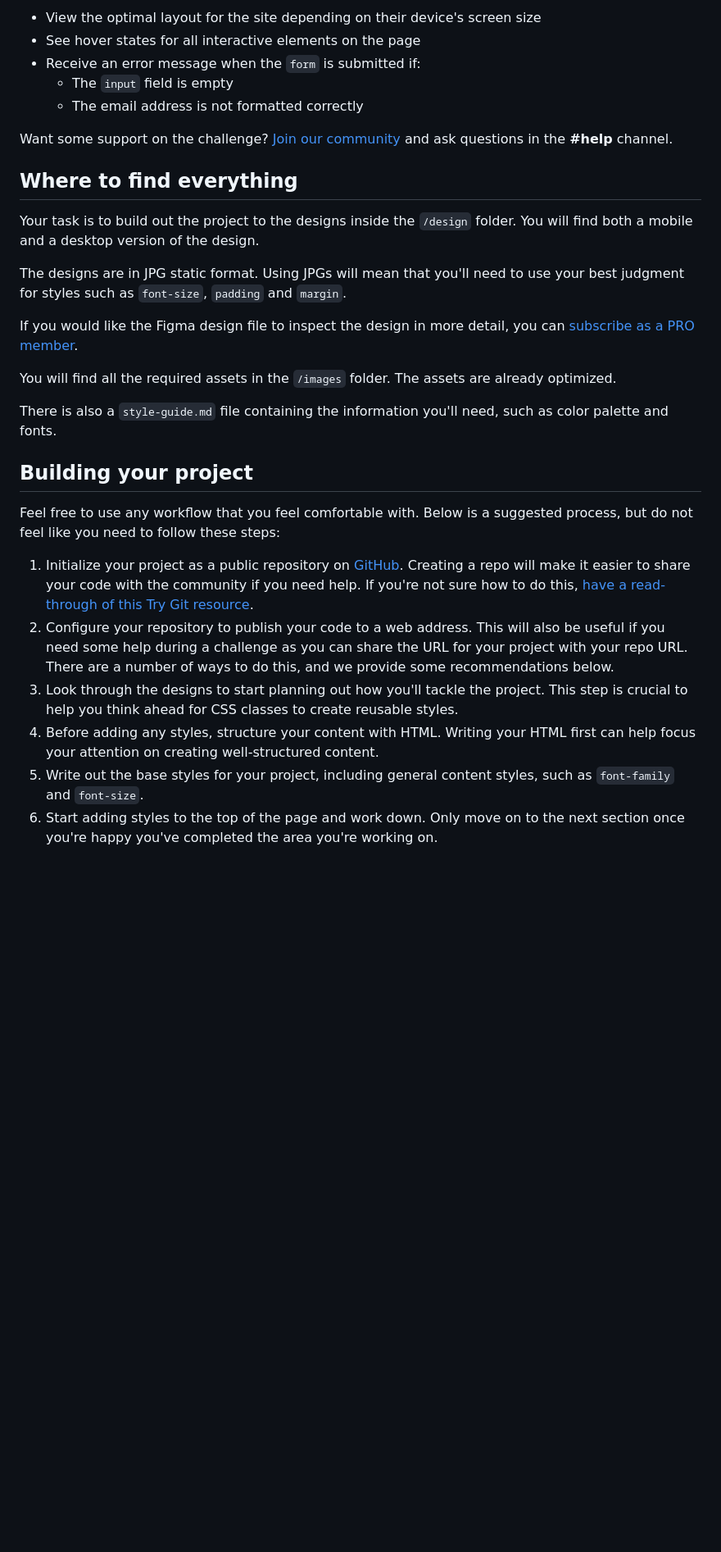
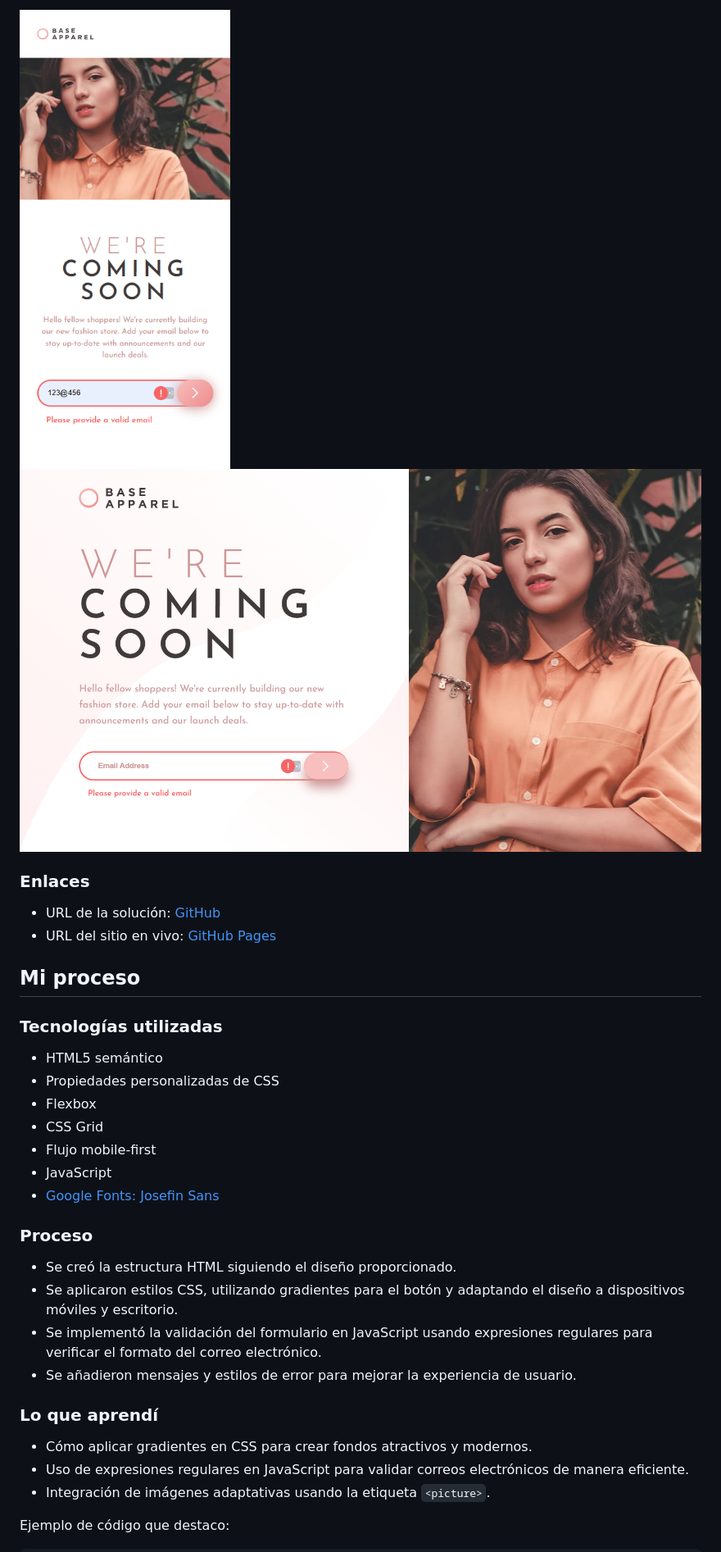
Before and after one commit to marco-moya/Base-Apparel-coming-soon-page, a Markdown page: README.md, the part around one of its changes. Shown at 82% size. Drawn GitHub-style; blank space fills up the shorter version.

Commit message:
Modificando nombre del README

```diff
--- a/README.md
+++ b/README.md
@@ -20,32 +35,36 @@ Your users should be able to:
 
-- View the optimal layout for the site depending on their device's screen size
-- See hover states for all interactive elements on the page
-- Receive an error message when the `form` is submitted if:
-  - The `input` field is empty
-  - The email address is not formatted correctly
+![](./design/solution-mobile.png)
+![](./design/solution-desktop.png)
 
-Want some support on the challenge? [Join our community](https://www.frontendmentor.io/community) and ask questions in the **#help** channel.
+### Enlaces
 
-## Where to find everything
+- URL de la solución: [GitHub](https://github.com/marco-moya/Base-Apparel-coming-soon-page)
+- URL del sitio en vivo: [GitHub Pages](https://marco-moya.github.io/Base-Apparel-coming-soon-page)
 
-Your task is to build out the project to the designs inside the `/design` folder. You will find both a mobile and a desktop version of the design.
+## Mi proceso
 
-The designs are in JPG static format. Using JPGs will mean that you'll need to use your best judgment for styles such as `font-size`, `padding` and `margin`.
+### Tecnologías utilizadas
 
-If you would like the Figma design file to inspect the design in more detail, you can [subscribe as a PRO member](https://www.frontendmentor.io/pro).
+- HTML5 semántico
+- Propiedades personalizadas de CSS
+- Flexbox
+- CSS Grid
+- Flujo mobile-first
+- JavaScript
+- [Google Fonts: Josefin Sans](https://fonts.google.com/specimen/Josefin+Sans)
 
-You will find all the required assets in the `/images` folder. The assets are already optimized.
+### Proceso
 
-There is also a `style-guide.md` file containing the information you'll need, such as color palette and fonts.
+- Se creó la estructura HTML siguiendo el diseño proporcionado.
+- Se aplicaron estilos CSS, utilizando gradientes para el botón y adaptando el diseño a dispositivos móviles y escritorio.
+- Se implementó la validación del formulario en JavaScript usando expresiones regulares para verificar el formato del correo electrónico.
+- Se añadieron mensajes y estilos de error para mejorar la experiencia de usuario.
 
-## Building your project
+### Lo que aprendí
 
-Feel free to use any workflow that you feel comfortable with. Below is a suggested process, but do not feel like you need to follow these steps:
+- Cómo aplicar gradientes en CSS para crear fondos atractivos y modernos.
+- Uso de expresiones regulares en JavaScript para validar correos electrónicos de manera eficiente.
+- Integración de imágenes adaptativas usando la etiqueta `<picture>`.
 
-1. Initialize your project as a public repository on [GitHub](https://github.com/). Creating a repo will make it easier to share your code with the community if you need help. If you're not sure how to do this, [have a read-through of this Try Git resource](https://try.github.io/).
-2. Configure your repository to publish your code to a web address. This will also be useful if you need some help during a challenge as you can share the URL for your project with your repo URL. There are a number of ways to do this, and we provide some recommendations below.
-3. Look through the designs to start planning out how you'll tackle the project. This step is crucial to help you think ahead for CSS classes to create reusable styles.
-4. Before adding any styles, structure your content with HTML. Writing your HTML first can help focus your attention on creating well-structured content.
-5. Write out the base styles for your project, including general content styles, such as `font-family` and `font-size`.
-6. Start adding styles to the top of the page and work down. Only move on to the next section once you're happy you've completed the area you're working on.
+Ejemplo de código que destaco:
 
```
Also changed, not shown: other parts of README.md (+40 -49 lines).
